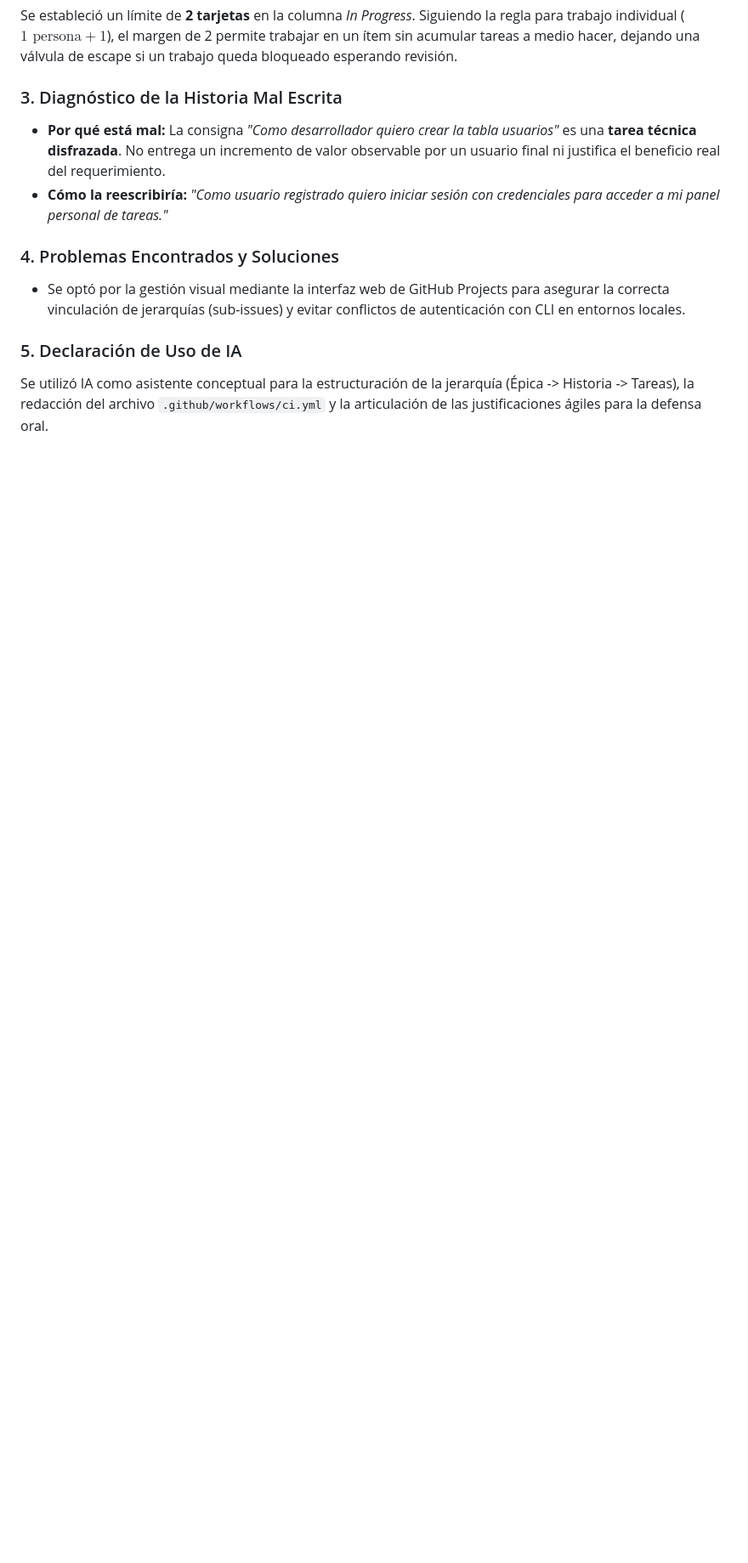
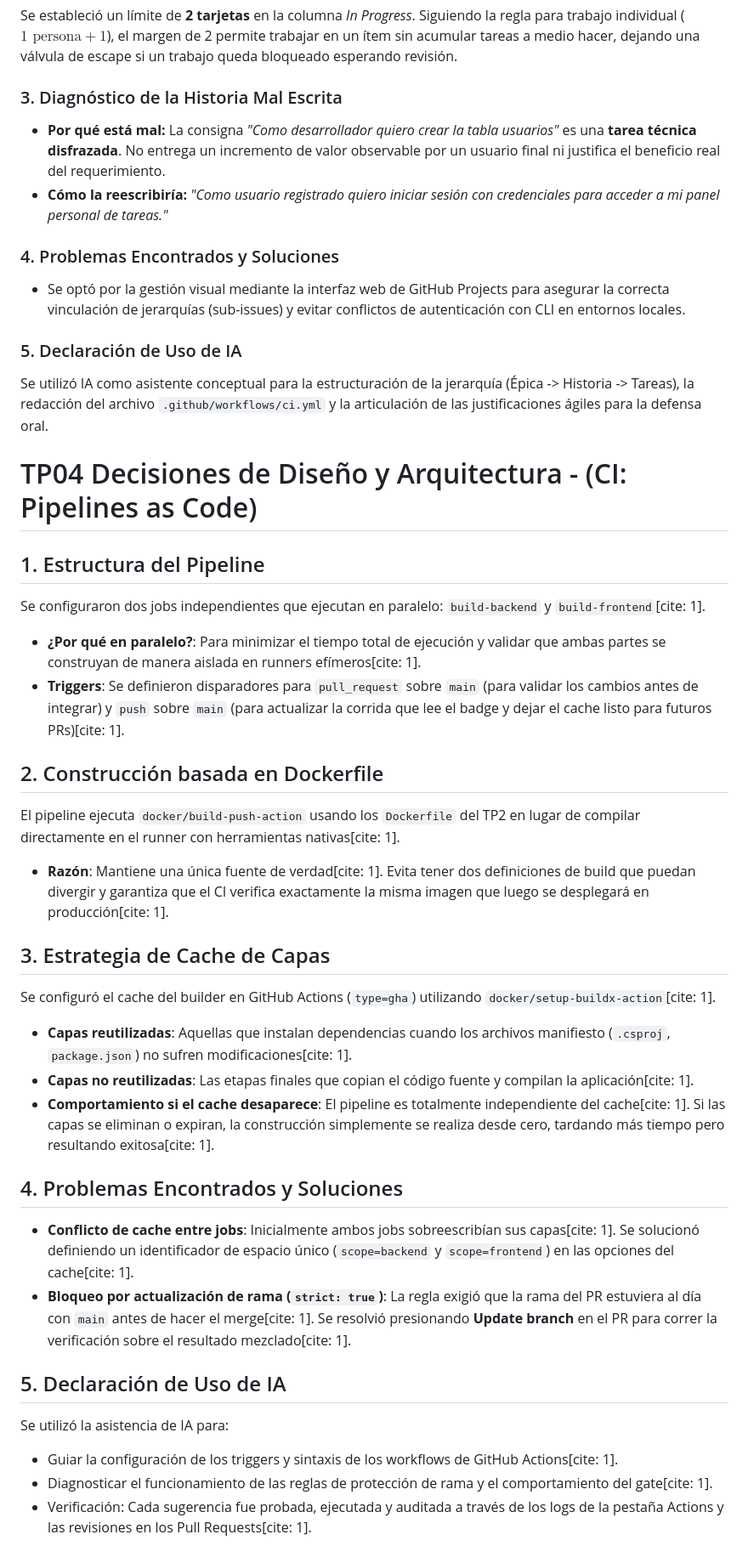
Before and after one commit to Genacanas/ingsoft3-tp01, a Markdown page: decisiones.md, the part around the change. Shown at 85% size. Drawn GitHub-style; blank space fills up the shorter version.

Commit message:
Feature/decisiones.md (#21)
* docs: proceso docker-compose.registry.yml + agregar README.md, decisiones.md y evidencias.md finales del TP2

* docs: agrega decisiones.md para tp4

```diff
--- a/decisiones.md
+++ b/decisiones.md
@@ -45,3 +45,30 @@ Se estableció un límite de **2 tarjetas** en la columna *In Progress*. Siguien
 
 ### 5. Declaración de Uso de IA
 Se utilizó IA como asistente conceptual para la estructuración de la jerarquía (Épica -> Historia -> Tareas), la redacción del archivo `.github/workflows/ci.yml` y la articulación de las justificaciones ágiles para la defensa oral.
+
+# TP04 Decisiones de Diseño y Arquitectura - (CI: Pipelines as Code)
+
+## 1. Estructura del Pipeline
+Se configuraron dos jobs independientes que ejecutan en paralelo: `build-backend` y `build-frontend`[cite: 1].
+* **¿Por qué en paralelo?**: Para minimizar el tiempo total de ejecución y validar que ambas partes se construyan de manera aislada en runners efímeros[cite: 1].
+* **Triggers**: Se definieron disparadores para `pull_request` sobre `main` (para validar los cambios antes de integrar) y `push` sobre `main` (para actualizar la corrida que lee el badge y dejar el cache listo para futuros PRs)[cite: 1].
+
+## 2. Construcción basada en Dockerfile
+El pipeline ejecuta `docker/build-push-action` usando los `Dockerfile` del TP2 en lugar de compilar directamente en el runner con herramientas nativas[cite: 1].
+* **Razón**: Mantiene una única fuente de verdad[cite: 1]. Evita tener dos definiciones de build que puedan divergir y garantiza que el CI verifica exactamente la misma imagen que luego se desplegará en producción[cite: 1].
+
+## 3. Estrategia de Cache de Capas
+Se configuró el cache del builder en GitHub Actions (`type=gha`) utilizando `docker/setup-buildx-action`[cite: 1].
+* **Capas reutilizadas**: Aquellas que instalan dependencias cuando los archivos manifiesto (`.csproj`, `package.json`) no sufren modificaciones[cite: 1].
+* **Capas no reutilizadas**: Las etapas finales que copian el código fuente y compilan la aplicación[cite: 1].
+* **Comportamiento si el cache desaparece**: El pipeline es totalmente independiente del cache[cite: 1]. Si las capas se eliminan o expiran, la construcción simplemente se realiza desde cero, tardando más tiempo pero resultando exitosa[cite: 1].
+
+## 4. Problemas Encontrados y Soluciones
+* **Conflicto de cache entre jobs**: Inicialmente ambos jobs sobreescribían sus capas[cite: 1]. Se solucionó definiendo un identificador de espacio único (`scope=backend` y `scope=frontend`) en las opciones del cache[cite: 1].
+* **Bloqueo por actualización de rama (`strict: true`)**: La regla exigió que la rama del PR estuviera al día con `main` antes de hacer el merge[cite: 1]. Se resolvió presionando **Update branch** en el PR para correr la verificación sobre el resultado mezclado[cite: 1].
+
+## 5. Declaración de Uso de IA
+Se utilizó la asistencia de IA para:
+* Guiar la configuración de los triggers y sintaxis de los workflows de GitHub Actions[cite: 1].
+* Diagnosticar el funcionamiento de las reglas de protección de rama y el comportamiento del gate[cite: 1].
+* Verificación: Cada sugerencia fue probada, ejecutada y auditada a través de los logs de la pestaña Actions y las revisiones en los Pull Requests[cite: 1].
```
